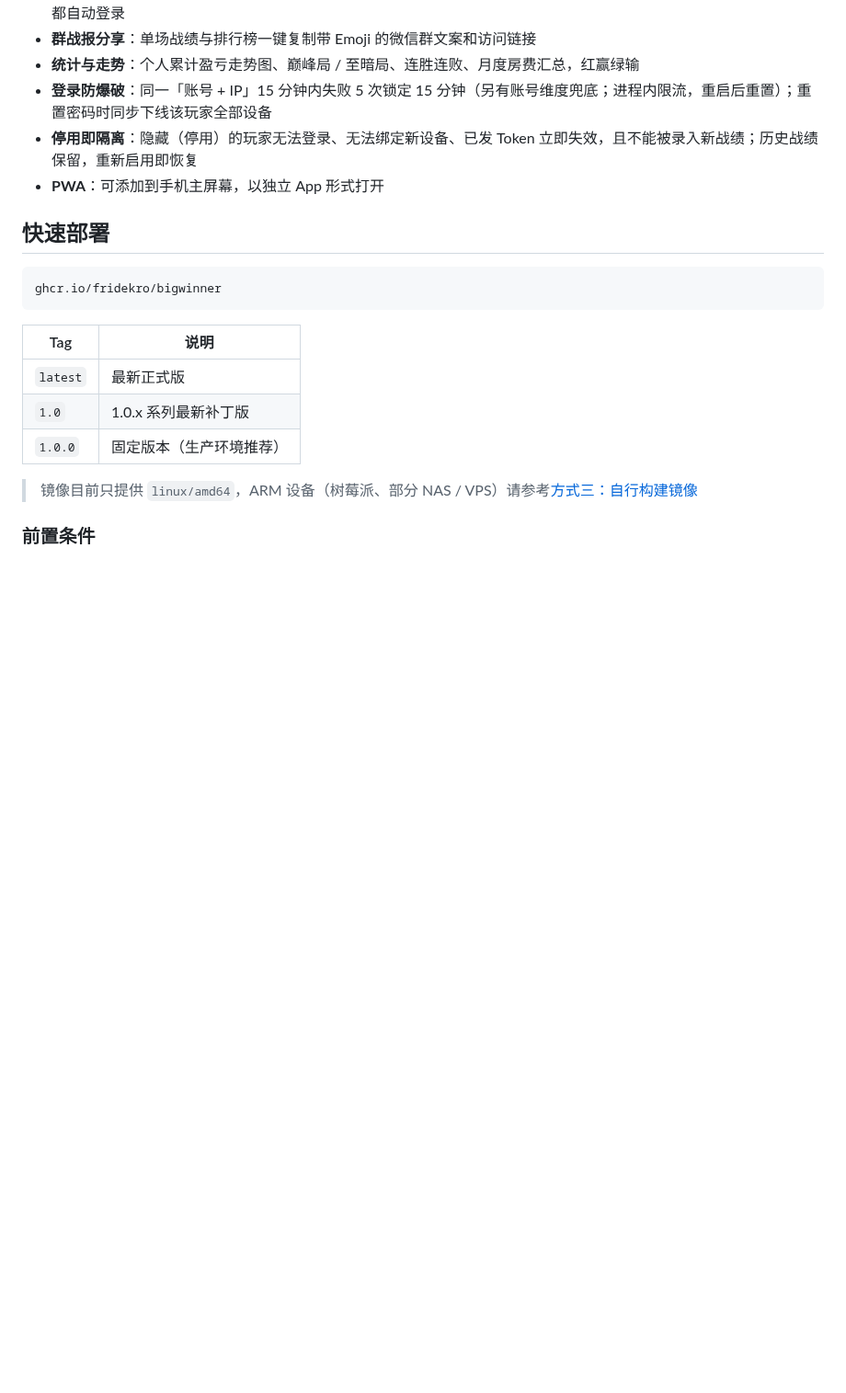
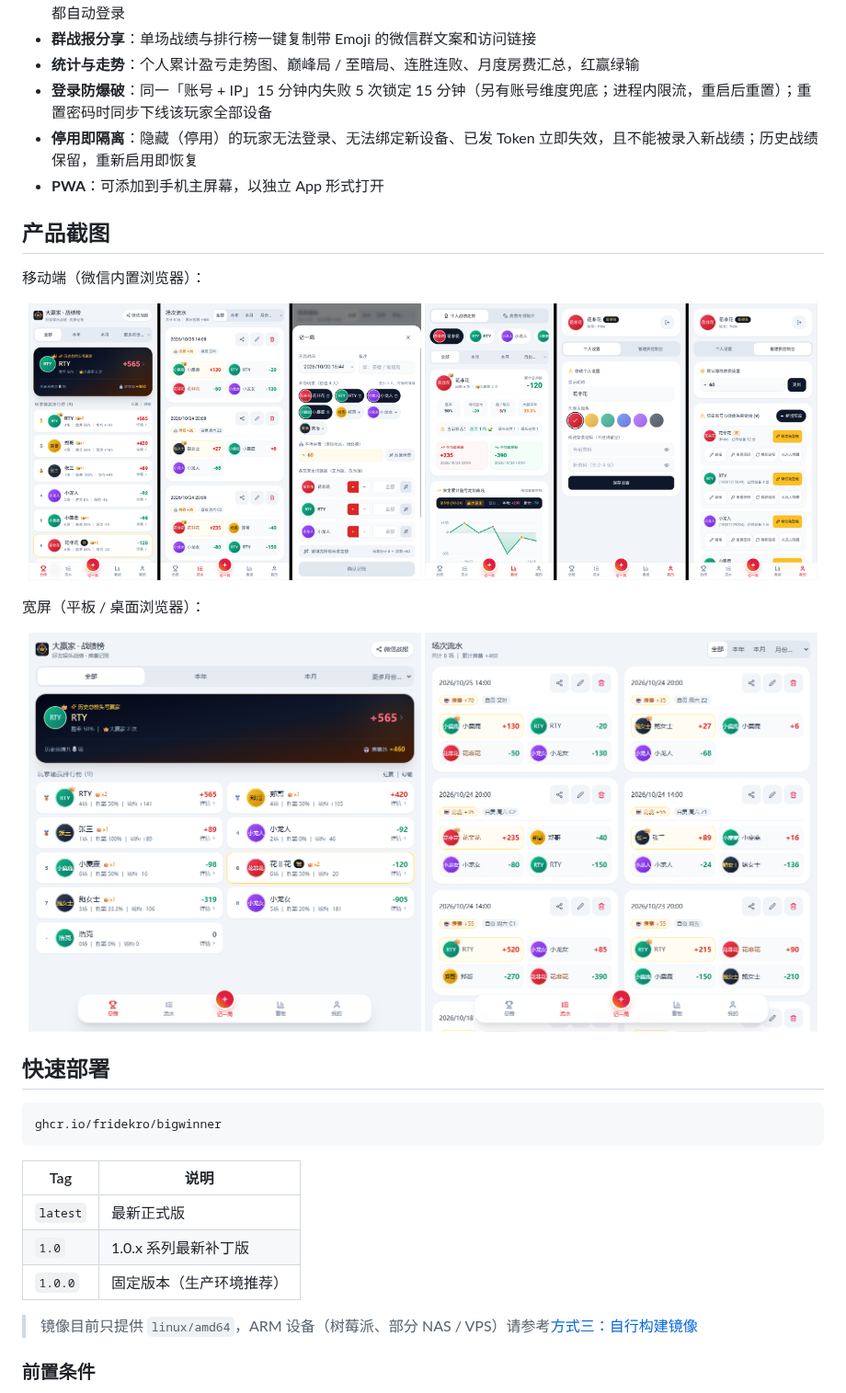
Before and after one commit to FrideKro/BigWinner, a Markdown page: README.md, the part around one of its changes. Shown at 92% size. Rendered like a GitHub page; pictures changed too: demo/宽屏-总榜.png (added), demo/宽屏-流水.png (added), demo/手机竖屏1.png (added); blank space fills up the shorter version.

Commit message:
docs: README 新增产品截图，移除升级与运维章节

```diff
--- a/README.md
+++ b/README.md
@@ -34,6 +34,22 @@
 - **登录防爆破**：同一「账号 + IP」15 分钟内失败 5 次锁定 15 分钟（另有账号维度兜底；进程内限流，重启后重置）；重置密码时同步下线该玩家全部设备
 - **停用即隔离**：隐藏（停用）的玩家无法登录、无法绑定新设备、已发 Token 立即失效，且不能被录入新战绩；历史战绩保留，重新启用即恢复
 - **PWA**：可添加到手机主屏幕，以独立 App 形式打开
+
+## 产品截图
+
+移动端（微信内置浏览器）：
+
+<p align="center">
+  <img src="demo/手机竖屏1.png" width="49%" alt="总榜、场次流水、记一局" />
+  <img src="demo/手机竖屏2.png" width="49%" alt="看板、个人设置、管理员控制台" />
+</p>
+
+宽屏（平板 / 桌面浏览器）：
+
+<p align="center">
+  <img src="demo/宽屏-总榜.png" width="49%" alt="宽屏总榜" />
+  <img src="demo/宽屏-流水.png" width="49%" alt="宽屏场次流水" />
+</p>
 
 ## 快速部署
 
```
Also changed, not shown: other parts of README.md (+2 -29 lines).
